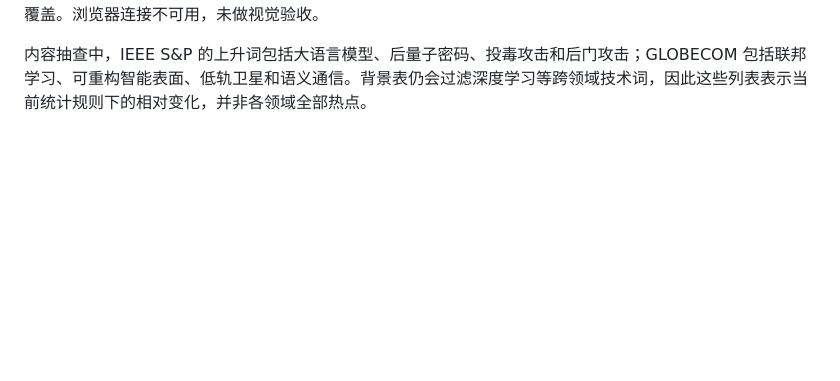
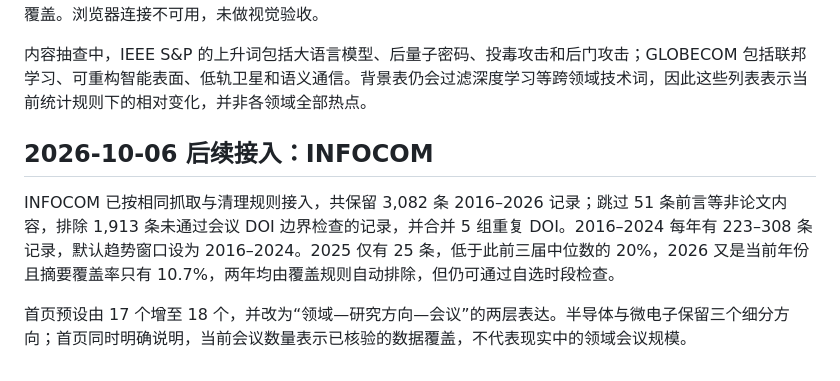
Before and after one commit to Minjia-Hu/paper-trends, a Markdown page: docs/venue-audit-2026-10-05.md, the part around the change. Rendered like a GitHub page; blank space fills up the shorter version.

```diff
--- a/docs/venue-audit-2026-10-05.md
+++ b/docs/venue-audit-2026-10-05.md
@@ -92,3 +92,9 @@ GLOBECOM 的 2016–2018 年分别保留 911、1,025、997 篇，确认旧前缀
 验收结果：80 项测试通过；19 份静态报告及首页全部重新生成，内联 JavaScript 语法、图表挂载目标、本地链接，以及展示短语与详情面板的年度计数均已检查。新增预设的首页入口和搜索到缓存报告的流程由 AppTest 覆盖。浏览器连接不可用，未做视觉验收。
 
 内容抽查中，IEEE S&P 的上升词包括大语言模型、后量子密码、投毒攻击和后门攻击；GLOBECOM 包括联邦学习、可重构智能表面、低轨卫星和语义通信。背景表仍会过滤深度学习等跨领域技术词，因此这些列表表示当前统计规则下的相对变化，并非各领域全部热点。
+
+## 2026-10-06 后续接入：INFOCOM
+
+INFOCOM 已按相同抓取与清理规则接入，共保留 3,082 条 2016–2026 记录；跳过 51 条前言等非论文内容，排除 1,913 条未通过会议 DOI 边界检查的记录，并合并 5 组重复 DOI。2016–2024 每年有 223–308 条记录，默认趋势窗口设为 2016–2024。2025 仅有 25 条，低于此前三届中位数的 20%，2026 又是当前年份且摘要覆盖率只有 10.7%，两年均由覆盖规则自动排除，但仍可通过自选时段检查。
+
+首页预设由 17 个增至 18 个，并改为“领域—研究方向—会议”的两层表达。半导体与微电子保留三个细分方向；首页同时明确说明，当前会议数量表示已核验的数据覆盖，不代表现实中的领域会议规模。
```
Also changed, not shown: CLAUDE.md (+13 -9 lines), README.md (+14 -10 lines), docs/screenshot-app.png, 10 other files.
